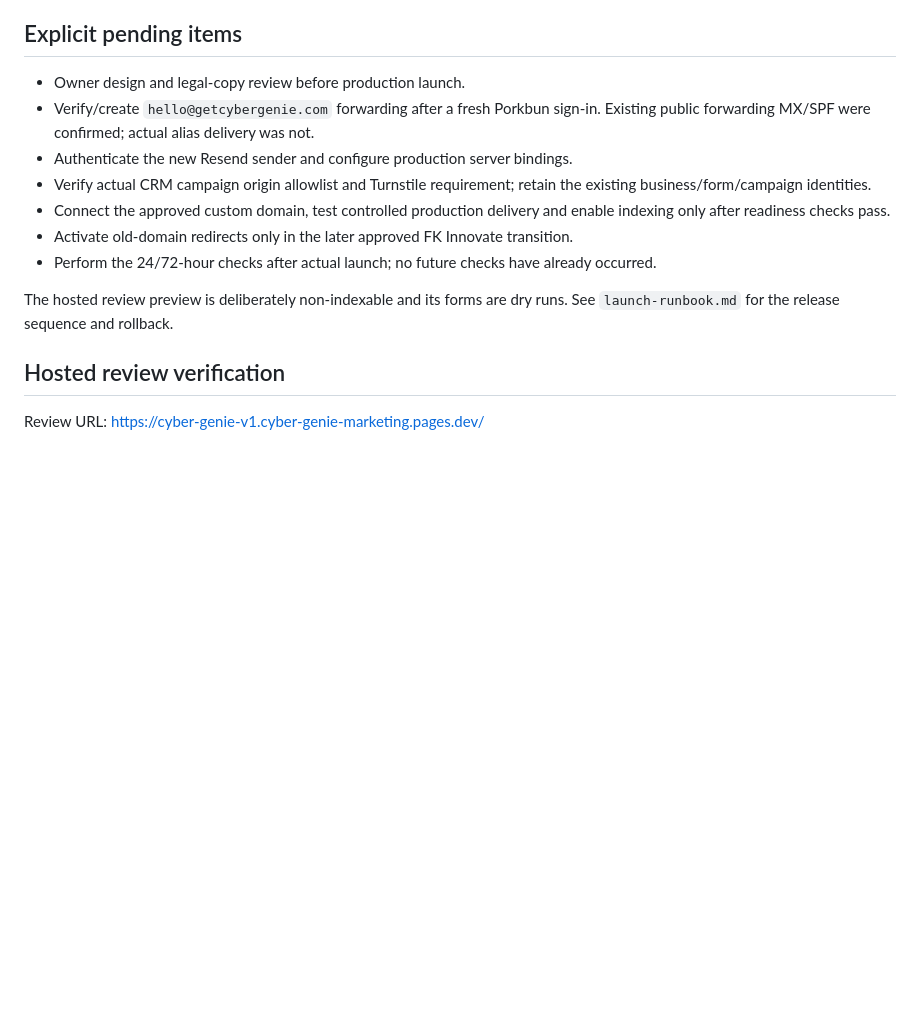
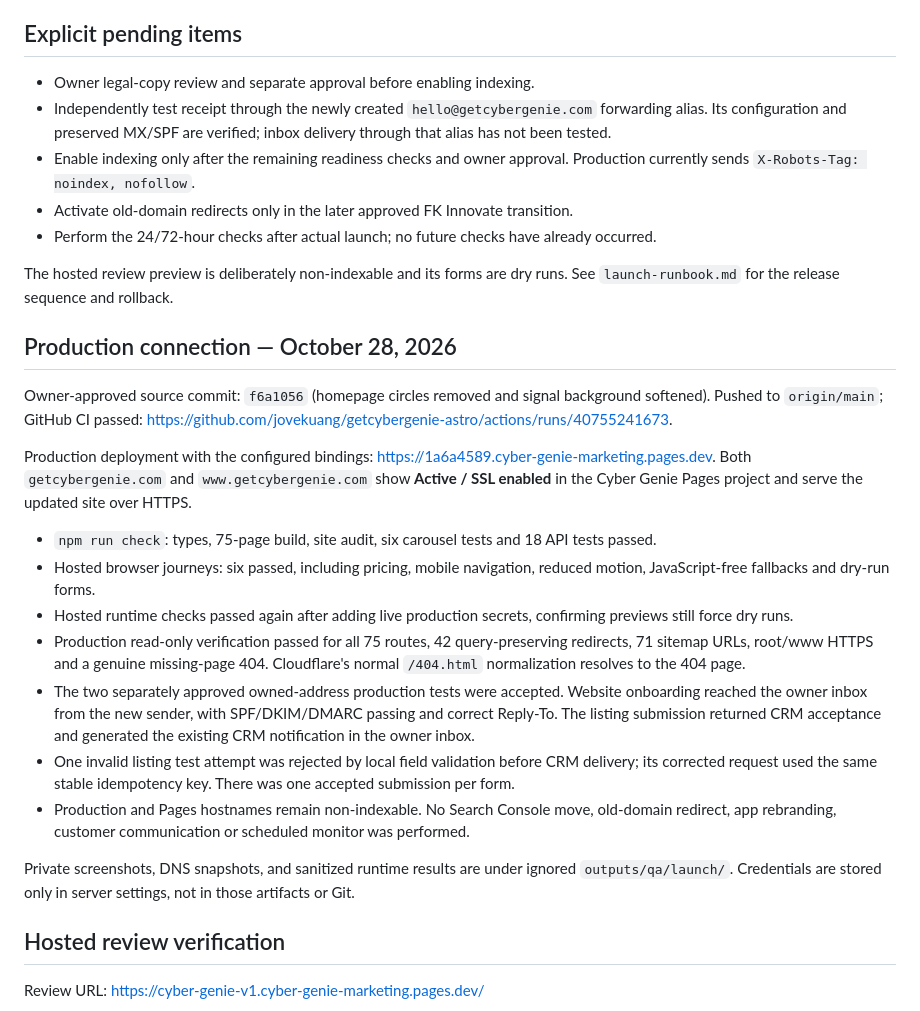
Before and after one commit to jovekuang/getcybergenie-astro, a Markdown page: docs/verification.md, the part around the change. Drawn GitHub-style; blank space fills up the shorter version.

```diff
--- a/docs/verification.md
+++ b/docs/verification.md
@@ -40,15 +40,29 @@ All samples are within the plan's LCP 2.5s and CLS 0.1 targets. Recheck on the r
 
 ## Explicit pending items
 
-- Owner design and legal-copy review before production launch.
-- Verify/create `hello@getcybergenie.com` forwarding after a fresh Porkbun sign-in. Existing public forwarding MX/SPF were confirmed; actual alias delivery was not.
-- Authenticate the new Resend sender and configure production server bindings.
-- Verify actual CRM campaign origin allowlist and Turnstile requirement; retain the existing business/form/campaign identities.
-- Connect the approved custom domain, test controlled production delivery and enable indexing only after readiness checks pass.
+- Owner legal-copy review and separate approval before enabling indexing.
+- Independently test receipt through the newly created `hello@getcybergenie.com` forwarding alias. Its configuration and preserved MX/SPF are verified; inbox delivery through that alias has not been tested.
+- Enable indexing only after the remaining readiness checks and owner approval. Production currently sends `X-Robots-Tag: noindex, nofollow`.
 - Activate old-domain redirects only in the later approved FK Innovate transition.
 - Perform the 24/72-hour checks after actual launch; no future checks have already occurred.
 
 The hosted review preview is deliberately non-indexable and its forms are dry runs. See `launch-runbook.md` for the release sequence and rollback.
+
+## Production connection — October 28, 2026
+
+Owner-approved source commit: `f6a1056` (homepage circles removed and signal background softened). Pushed to `origin/main`; GitHub CI passed: https://github.com/jovekuang/getcybergenie-astro/actions/runs/40755241673.
+
+Production deployment with the configured bindings: https://1a6a4589.cyber-genie-marketing.pages.dev. Both `getcybergenie.com` and `www.getcybergenie.com` show **Active / SSL enabled** in the Cyber Genie Pages project and serve the updated site over HTTPS.
+
+- `npm run check`: types, 75-page build, site audit, six carousel tests and 18 API tests passed.
+- Hosted browser journeys: six passed, including pricing, mobile navigation, reduced motion, JavaScript-free fallbacks and dry-run forms.
+- Hosted runtime checks passed again after adding live production secrets, confirming previews still force dry runs.
+- Production read-only verification passed for all 75 routes, 42 query-preserving redirects, 71 sitemap URLs, root/www HTTPS and a genuine missing-page 404. Cloudflare's normal `/404.html` normalization resolves to the 404 page.
+- The two separately approved owned-address production tests were accepted. Website onboarding reached the owner inbox from the new sender, with SPF/DKIM/DMARC passing and correct Reply-To. The listing submission returned CRM acceptance and generated the existing CRM notification in the owner inbox.
+- One invalid listing test attempt was rejected by local field validation before CRM delivery; its corrected request used the same stable idempotency key. There was one accepted submission per form.
+- Production and Pages hostnames remain non-indexable. No Search Console move, old-domain redirect, app rebranding, customer communication or scheduled monitor was performed.
+
+Private screenshots, DNS snapshots, and sanitized runtime results are under ignored `outputs/qa/launch/`. Credentials are stored only in server settings, not in those artifacts or Git.
 
 ## Hosted review verification
 
```
Also changed, not shown: README.md (+2 -0 lines), docs/launch-runbook.md (+16 -3 lines).
